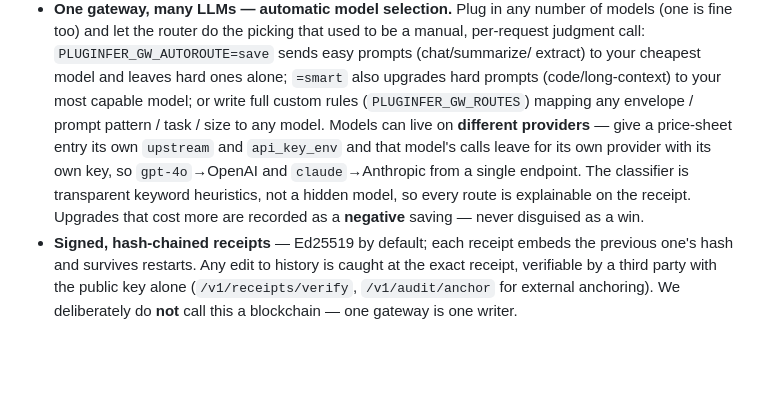
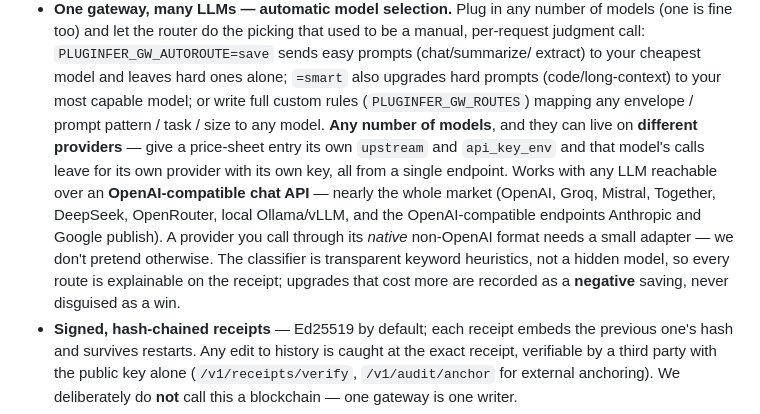
Before and after one commit to pluginfer/pluginfer, a Markdown page: README.md, the part around the change. GitHub-like rendering; blank space fills up the shorter version.

Commit message:
README honesty: 'any number of LLMs over an OpenAI-compatible API'; native-only providers need an adapter, stated plainly

```diff
--- a/README.md
+++ b/README.md
@@ -61,14 +61,19 @@ already supports it. Your provider key stays server-side.
   extract) to your cheapest model and leaves hard ones alone; `=smart`
   also upgrades hard prompts (code/long-context) to your most capable
   model; or write full custom rules (`PLUGINFER_GW_ROUTES`) mapping any
-  envelope / prompt pattern / task / size to any model. Models can live
-  on **different providers** — give a price-sheet entry its own
-  `upstream` and `api_key_env` and that model's calls leave for its own
-  provider with its own key, so `gpt-4o`→OpenAI and `claude`→Anthropic
-  from a single endpoint. The classifier is transparent keyword
-  heuristics, not a hidden model, so every route is explainable on the
-  receipt. Upgrades that cost more are recorded as a **negative**
-  saving — never disguised as a win.
+  envelope / prompt pattern / task / size to any model. **Any number of
+  models**, and they can live on **different providers** — give a
+  price-sheet entry its own `upstream` and `api_key_env` and that
+  model's calls leave for its own provider with its own key, all from a
+  single endpoint. Works with any LLM reachable over an
+  **OpenAI-compatible chat API** — nearly the whole market (OpenAI,
+  Groq, Mistral, Together, DeepSeek, OpenRouter, local Ollama/vLLM, and
+  the OpenAI-compatible endpoints Anthropic and Google publish). A
+  provider you call through its *native* non-OpenAI format needs a
+  small adapter — we don't pretend otherwise. The classifier is
+  transparent keyword heuristics, not a hidden model, so every route is
+  explainable on the receipt; upgrades that cost more are recorded as a
+  **negative** saving, never disguised as a win.
 - **Signed, hash-chained receipts** — Ed25519 by default; each receipt
   embeds the previous one's hash and survives restarts. Any edit to
   history is caught at the exact receipt, verifiable by a third party
```
